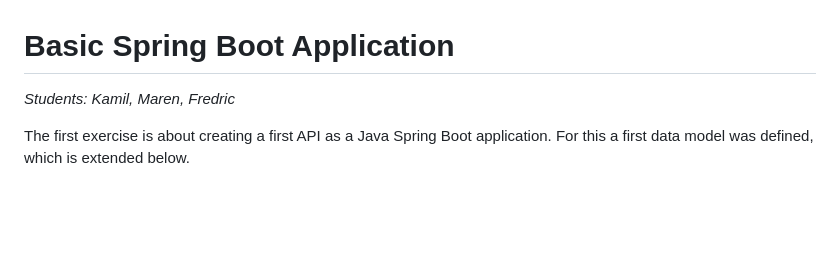
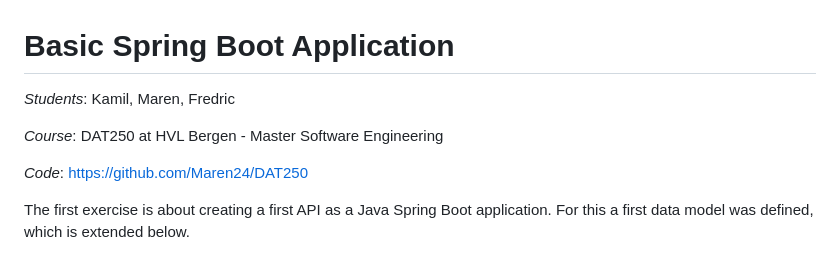
Before and after one commit to frheg/DAT250_expass4, a Markdown page: expass/dat250-expass2.md, the part around the change. Drawn GitHub-style; blank space fills up the shorter version.

Commit message:
Add code link to expass2

```diff
--- a/expass/dat250-expass2.md
+++ b/expass/dat250-expass2.md
@@ -1,6 +1,10 @@
 # Basic Spring Boot Application
 
-*Students: Kamil, Maren, Fredric*
+*Students*: Kamil, Maren, Fredric
+
+*Course*: DAT250 at HVL Bergen - Master Software Engineering
+
+*Code*: [https://github.com/Maren24/DAT250](https://github.com/Maren24/DAT250)
 
 The first exercise is about creating a first API as a Java Spring Boot application.
 For this a first data model was defined, which is extended below.
```
